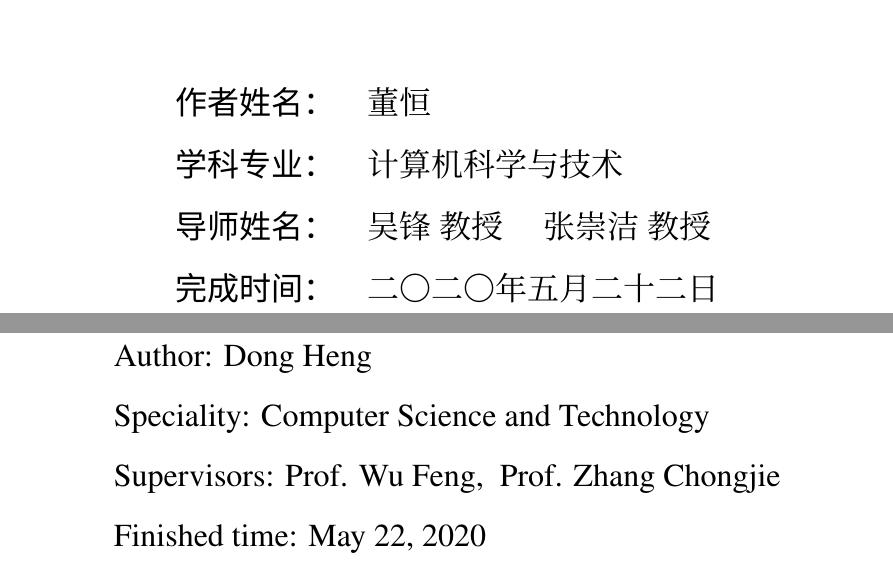
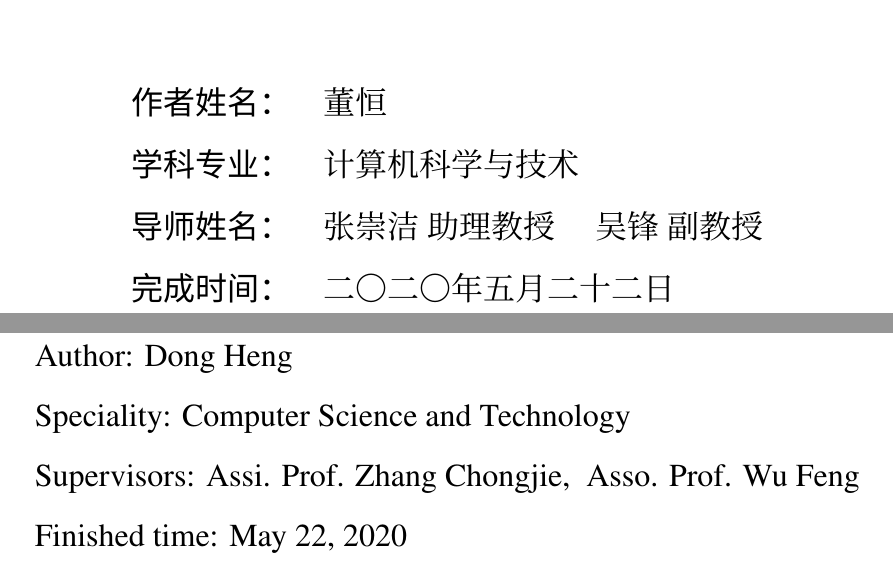
Before and after one commit to drdh/BS-thesis, a LaTeX thesis (main.tex, which reads ustcsetup.tex): two parts of pages 1 and 3 of 43, joined at a grey line, cut so that both start at the same text. Compiled offline with XeLaTeX; a missing font is replaced by an installed copy or a similar font.

Commit message:
assi. & asso. prof.

```diff
--- a/ustcsetup.tex
+++ b/ustcsetup.tex
@@ -7,8 +7,8 @@
   author*            = {Dong Heng},
   speciality         = {计算机科学与技术},
   speciality*        = {Computer Science and Technology},
-  supervisor         = {吴锋~教授, 张崇洁~教授},
-  supervisor*        = {Prof. Wu Feng, Prof. Zhang Chongjie},
+  supervisor         = {张崇洁~助理教授, 吴锋~副教授},
+  supervisor*        = {Assi. Prof. Zhang Chongjie, Asso. Prof. Wu Feng},
   % date               = {2017-05-01},  % 默认为今日
   % professional-type  = {专业学位类型},
   % professional-type* = {Professional degree type},
```
